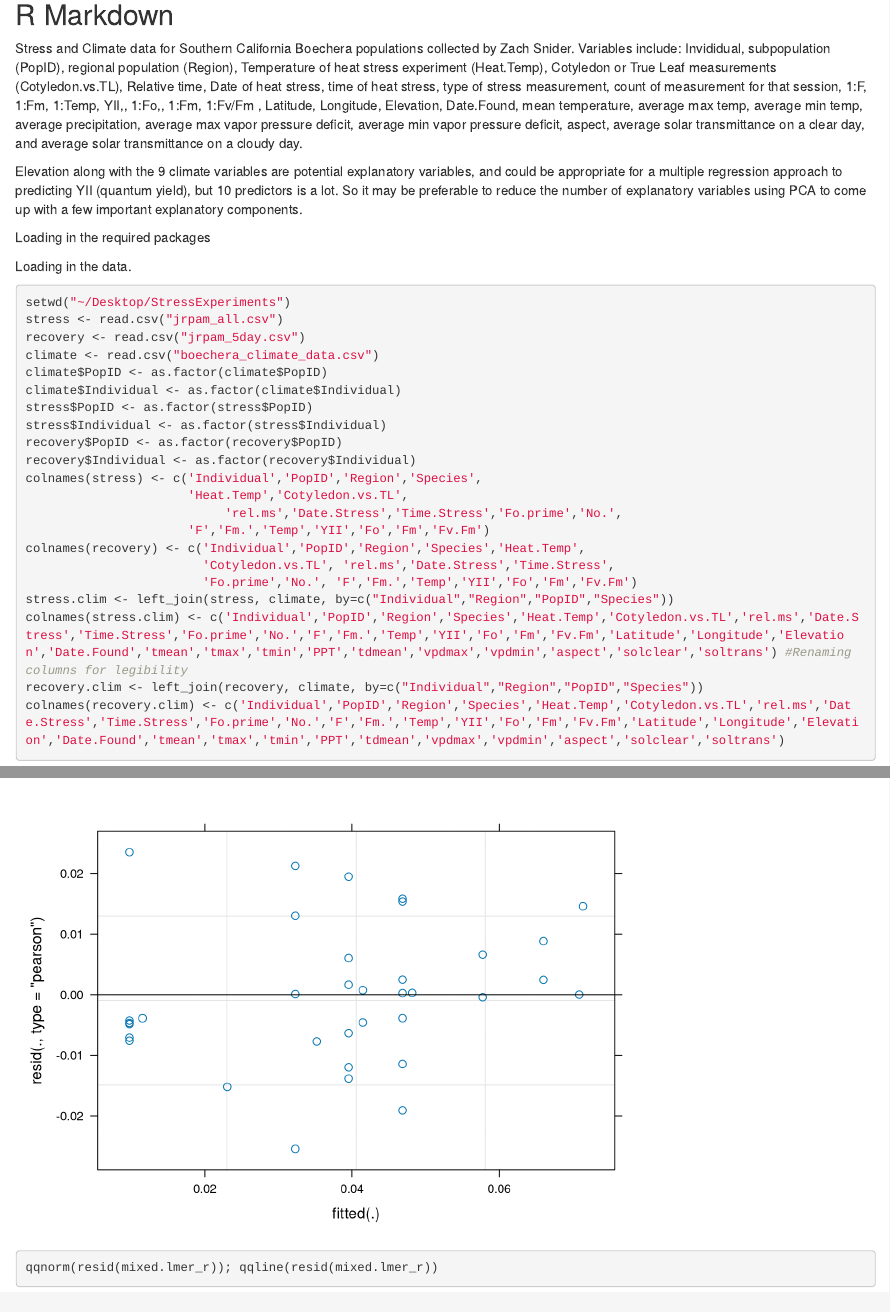
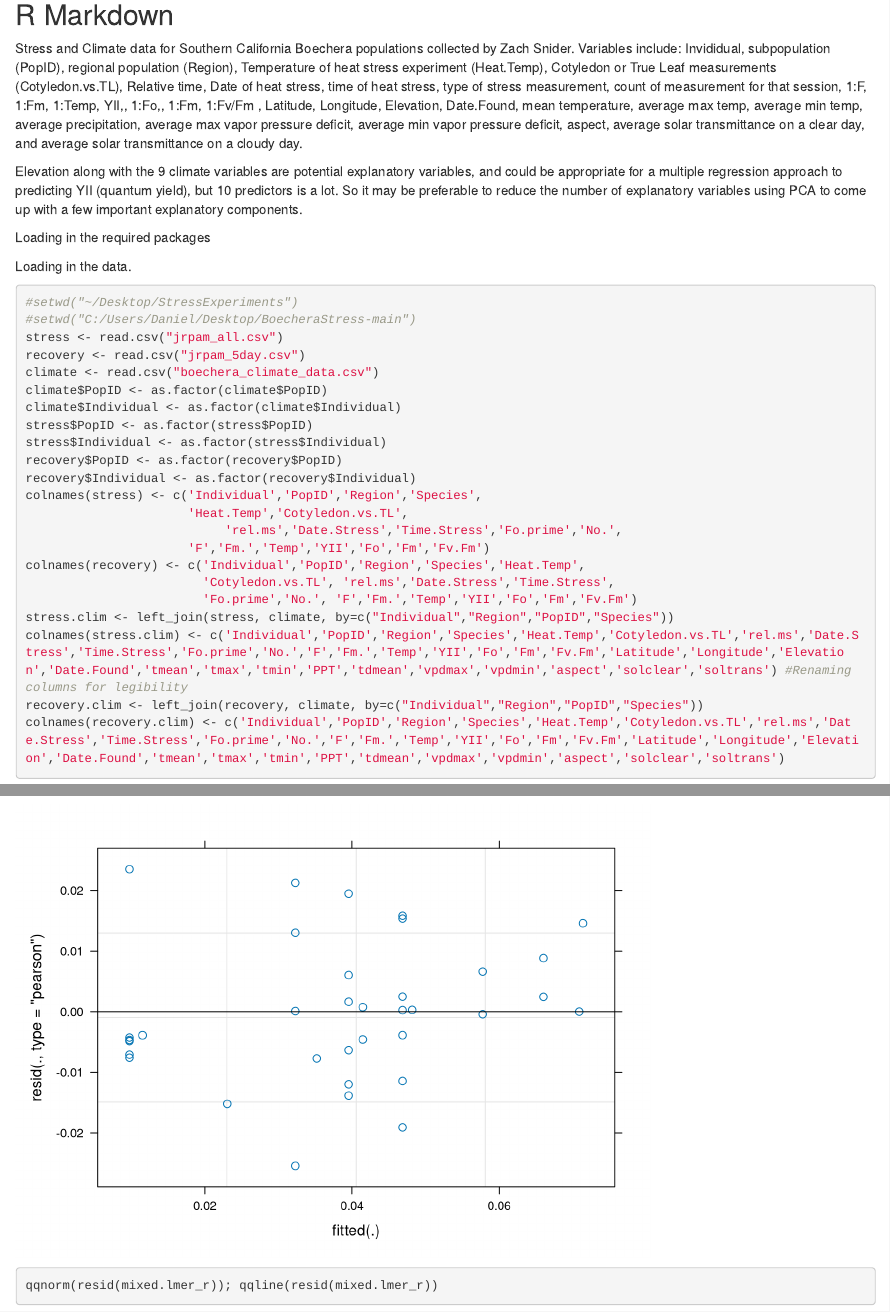
Before and after one commit to zsnider/BoecheraStress, an R Markdown document (Stress.All.Rmd): the page in a window 1100 px wide, from 140 px down, and a second part further down, joined at a grey line. Rendered offline with R 4.5, knitr and Pandoc, with nearby package versions.

Commit message:
Update Stress.All.Rmd

````diff
--- a/Stress.All.Rmd
+++ b/Stress.All.Rmd
@@ -38,7 +38,8 @@ library(lme4)
 
 Loading in the data.
 ```{r}
-setwd("~/Desktop/StressExperiments")
+#setwd("~/Desktop/StressExperiments")
+#setwd("C:/Users/Daniel/Desktop/BoecheraStress-main")
 stress <- read.csv("jrpam_all.csv")
 recovery <- read.csv("jrpam_5day.csv")
 climate <- read.csv("boechera_climate_data.csv")
````
